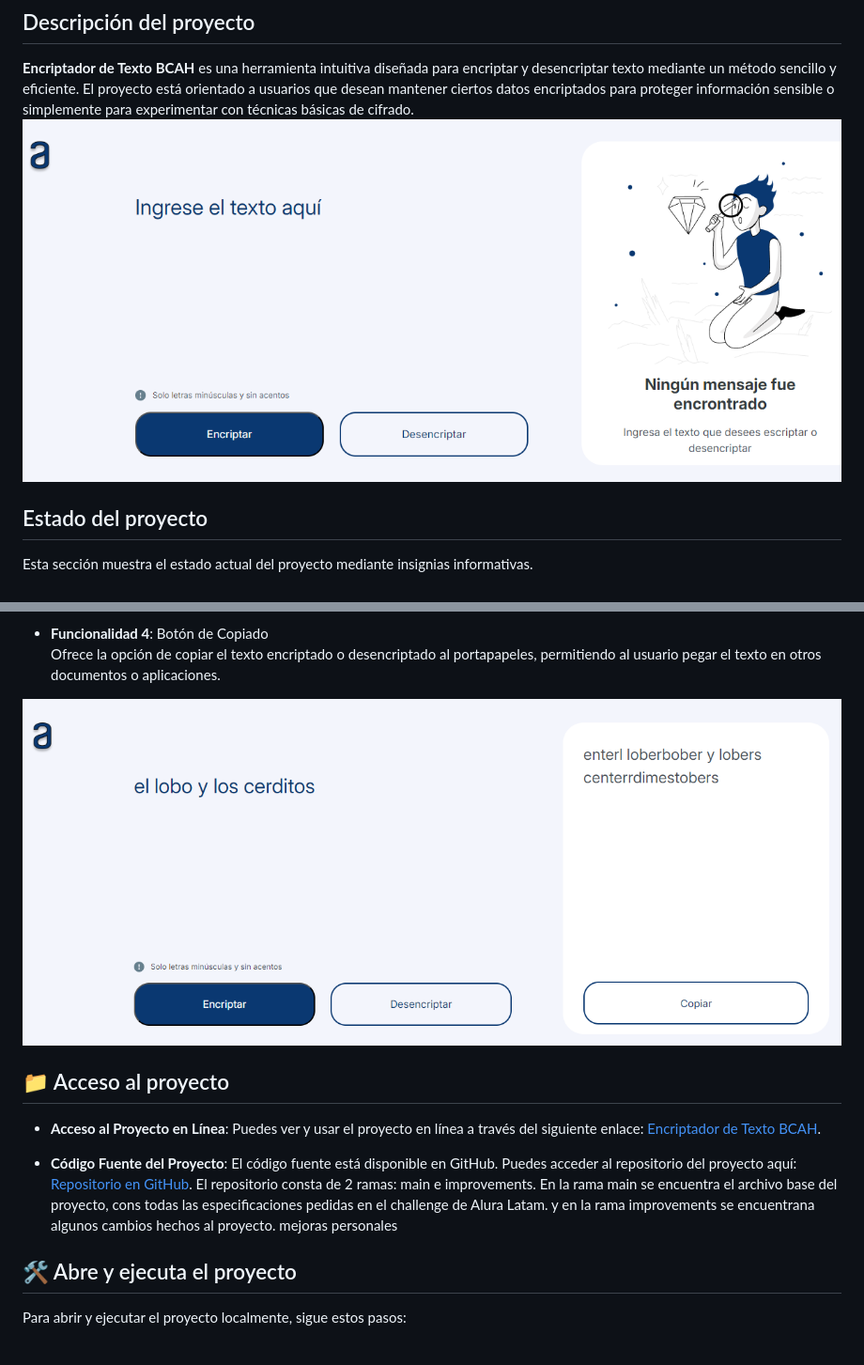
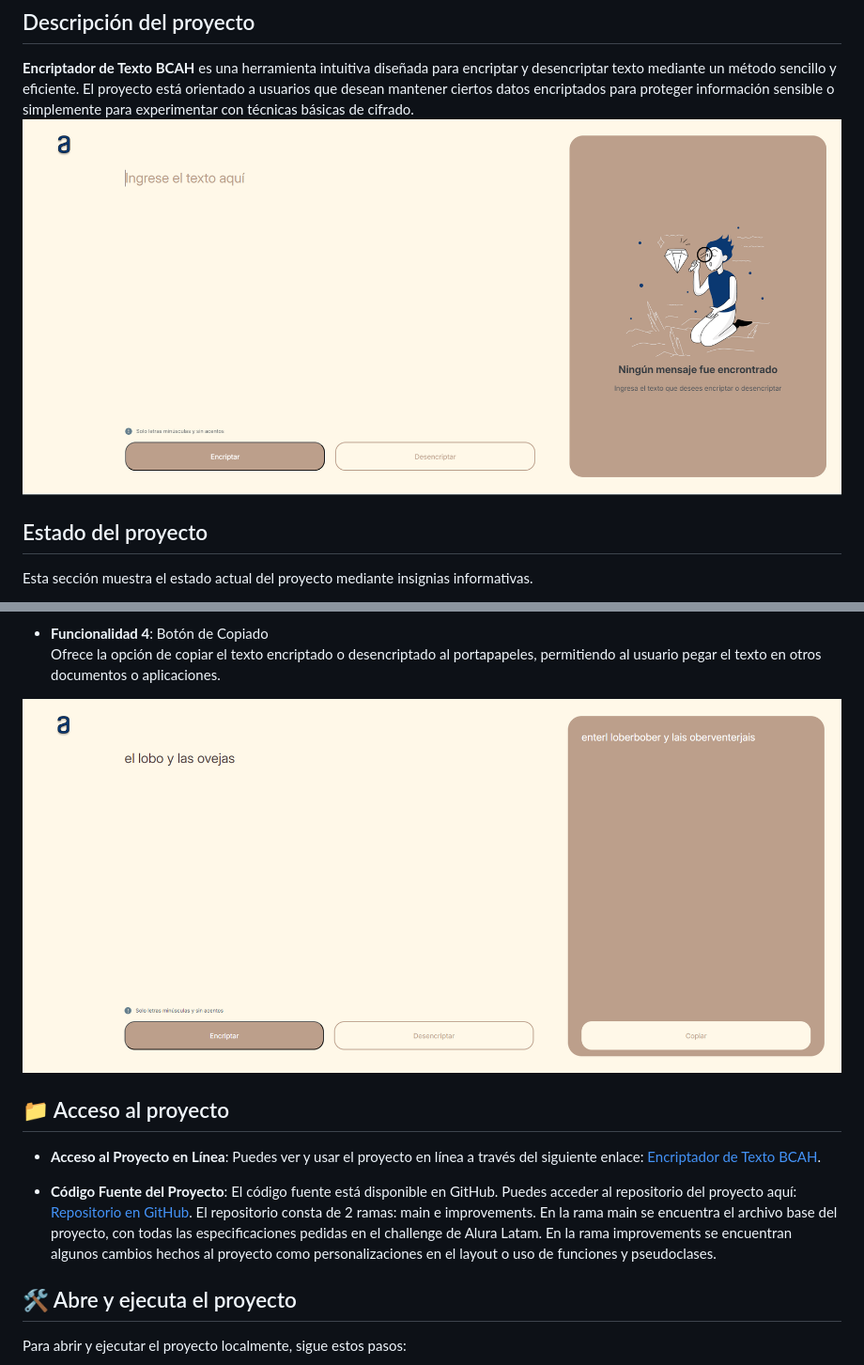
Before and after one commit to camiloalarcon1155/text-encryptor-challenge, a Markdown page: README.md, 2 parts joined by grey strips. Shown: that part at 94% size. GitHub-like rendering; pictures changed too: iconos/imgDescripcion.PNG, iconos/imgFuncionalidad.PNG.

Commit message:
actualizacion de README.md

```diff
--- a/README.md
+++ b/README.md
@@ -76,7 +76,7 @@ Esta sección muestra el estado actual del proyecto mediante insignias informati
 - **Acceso al Proyecto en Línea**: Puedes ver y usar el proyecto en línea a través del siguiente enlace: [Encriptador de Texto BCAH](https://camiloalarcon1155.github.io/text-encryptor-challenge/).
 
 - **Código Fuente del Proyecto**: El código fuente está disponible en GitHub. Puedes acceder al repositorio del proyecto aquí: [Repositorio en GitHub](https://github.com/camiloalarcon1155/text-encryptor-challenge).
-El repositorio consta de 2 ramas: main e improvements. En la rama main se encuentra el archivo base del proyecto, cons todas las especificaciones pedidas en el challenge de Alura Latam. y en la rama improvements se encuentrana algunos cambios hechos al proyecto. mejoras personales
+El repositorio consta de 2 ramas: main e improvements. En la rama main se encuentra el archivo base del proyecto, con todas las especificaciones pedidas en el challenge de Alura Latam. En la rama improvements se encuentran algunos cambios hechos al proyecto como personalizaciones en el layout o uso de funciones y pseudoclases.
 
 
 
```
